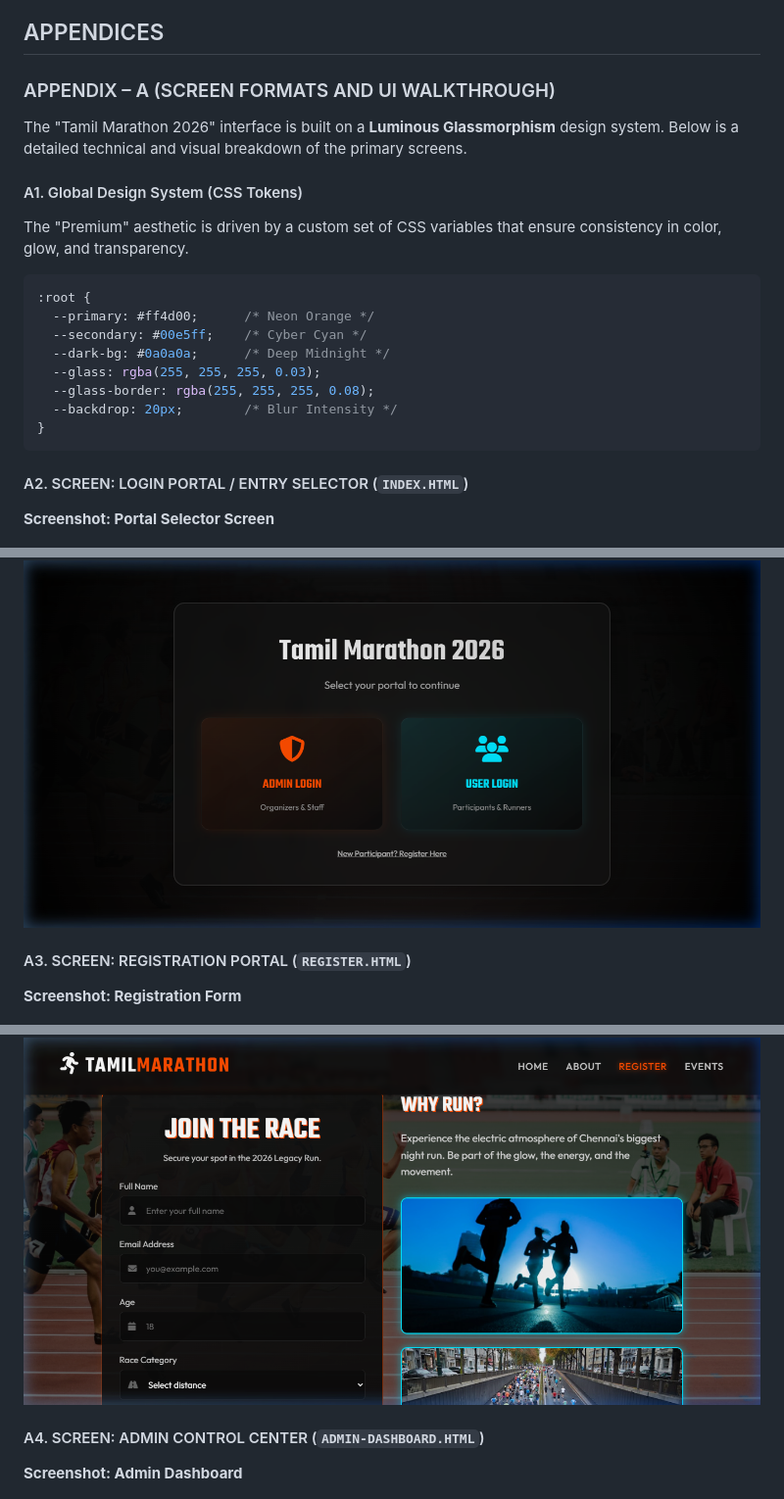
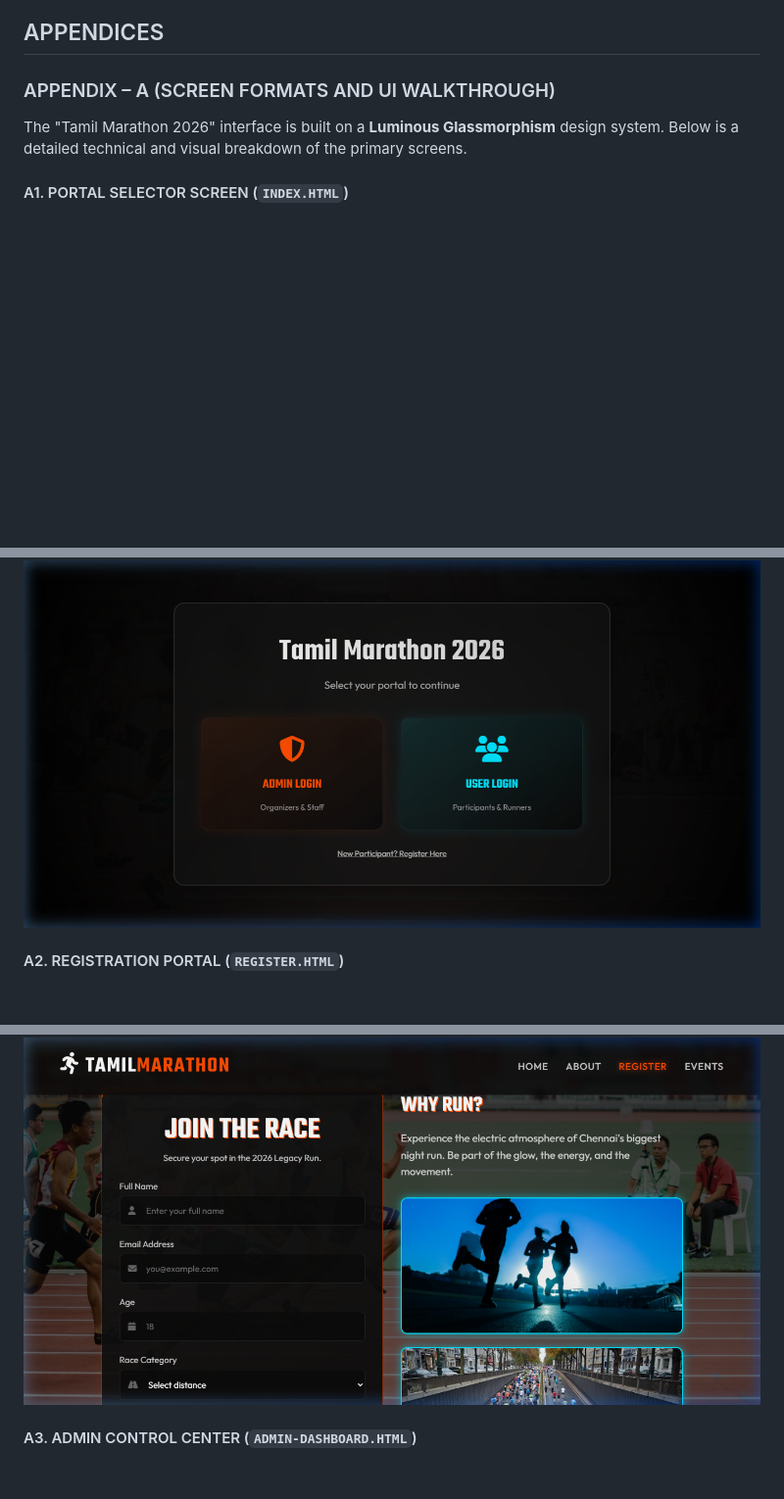
Before and after one commit to iBOYJAI/MARATHON-REGISTRATION-WEB, a Markdown page: COMPLETE_PROJECT_REPORT.md, 3 parts joined by grey strips. Shown at 98% size. Rendered like a GitHub page; blank space fills up the shorter version.

Commit message:
docs: Remove CSS tokens section and simplify screen descriptions in the project report.

````diff
--- a/COMPLETE_PROJECT_REPORT.md
+++ b/COMPLETE_PROJECT_REPORT.md
@@ -485,35 +485,17 @@ The "Tamil Marathon 2026" system successfully digitizes the marathon management
 
 The "Tamil Marathon 2026" interface is built on a **Luminous Glassmorphism** design system. Below is a detailed technical and visual breakdown of the primary screens.
 
-#### A1. Global Design System (CSS Tokens)
-The "Premium" aesthetic is driven by a custom set of CSS variables that ensure consistency in color, glow, and transparency.
-
-```css
-:root {
-  --primary: #ff4d00;      /* Neon Orange */
-  --secondary: #00e5ff;    /* Cyber Cyan */
-  --dark-bg: #0a0a0a;      /* Deep Midnight */
-  --glass: rgba(255, 255, 255, 0.03);
-  --glass-border: rgba(255, 255, 255, 0.08);
-  --backdrop: 20px;        /* Blur Intensity */
-}
-```
-
-#### A2. SCREEN: LOGIN PORTAL / ENTRY SELECTOR (`INDEX.HTML`)
-
-**Screenshot: Portal Selector Screen**
+#### A1. PORTAL SELECTOR SCREEN (`INDEX.HTML`)
 
 ![Portal Selector - Tamil Marathon 2026](screenshots/screenshot_portal.png)
 
-#### A3. SCREEN: REGISTRATION PORTAL (`REGISTER.HTML`)
 
-**Screenshot: Registration Form**
+#### A2. REGISTRATION PORTAL (`REGISTER.HTML`)
 
 ![Registration Portal - Tamil Marathon 2026](screenshots/screenshot_register.png)
 
-#### A4. SCREEN: ADMIN CONTROL CENTER (`ADMIN-DASHBOARD.HTML`)
 
-**Screenshot: Admin Dashboard**
+#### A3. ADMIN CONTROL CENTER (`ADMIN-DASHBOARD.HTML`)
 
 ![Admin Dashboard - Tamil Marathon 2026](screenshots/screenshot_admin.png)
 
````
Also changed, not shown: other parts of COMPLETE_PROJECT_REPORT.md (+6 -10 lines).
